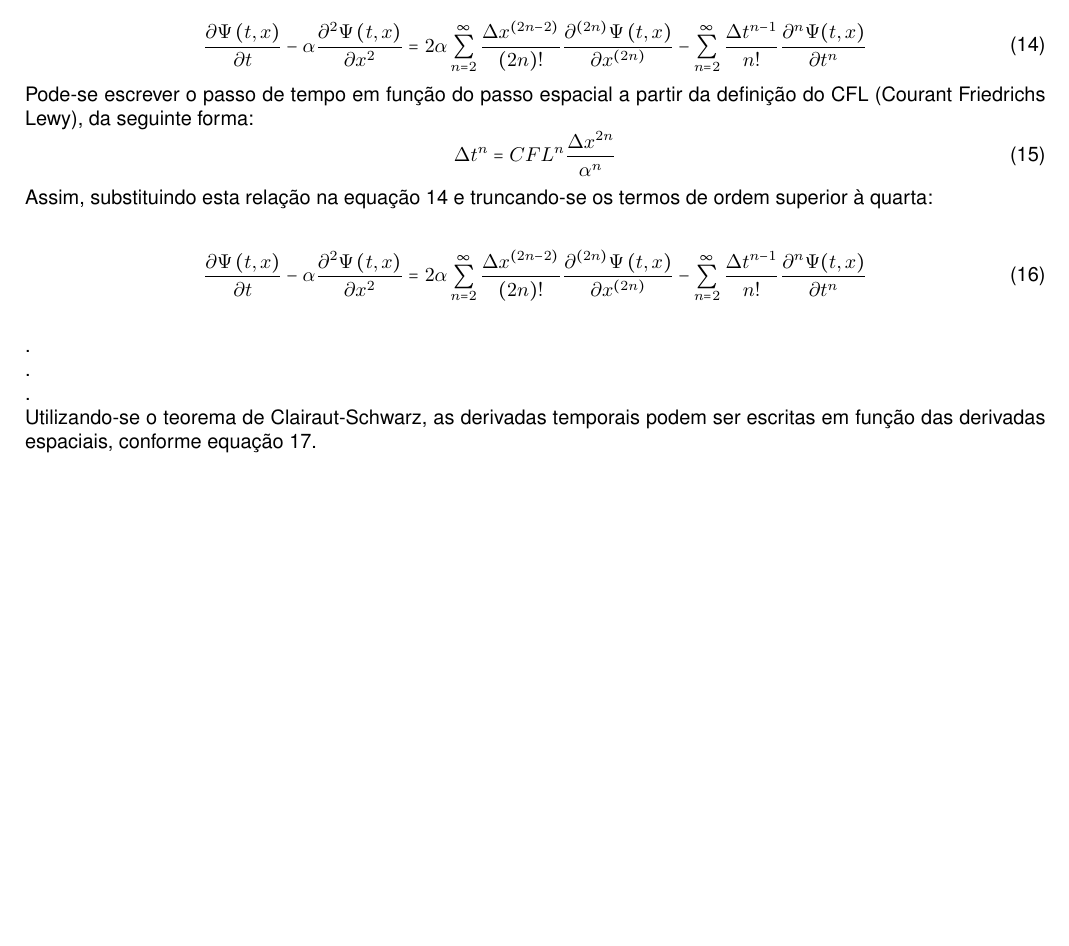
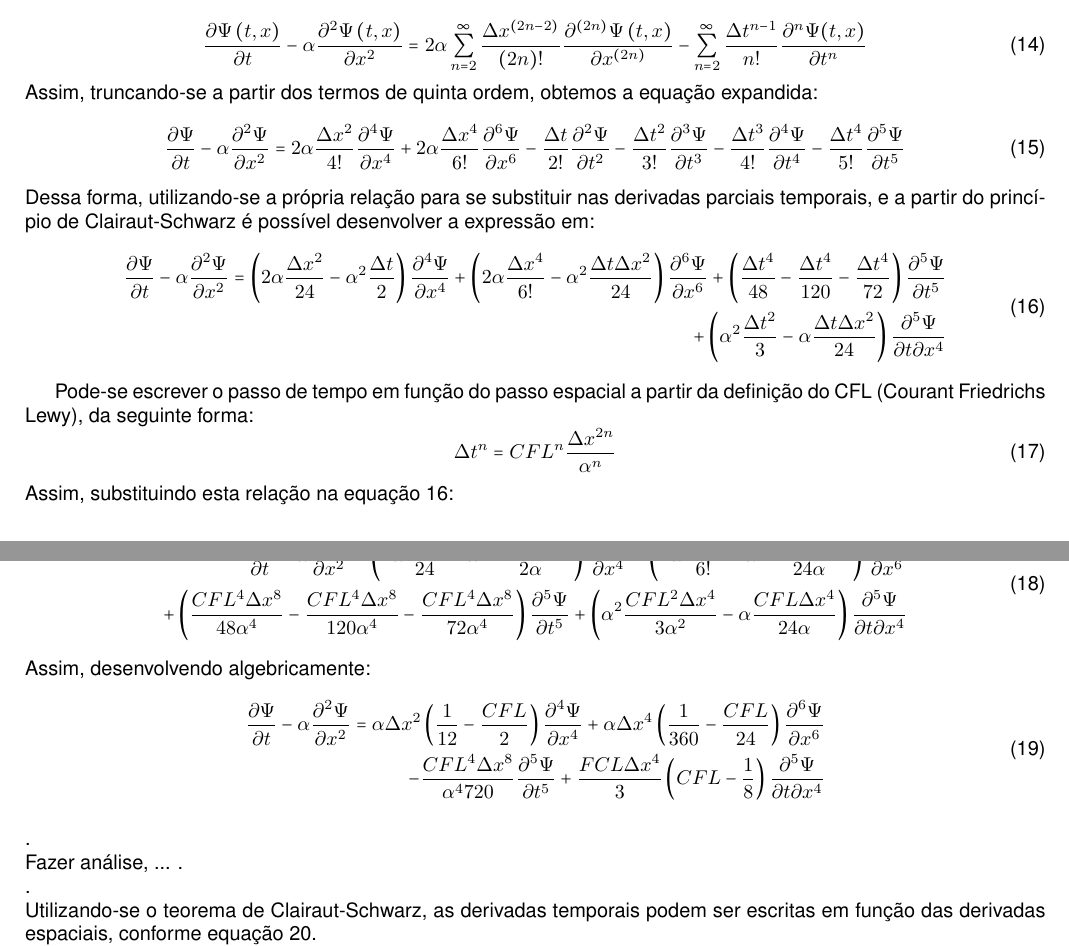
Before and after one commit to felipejoribeiro/PapersEmAndamento, a LaTeX document (SEMAT/artigo.tex): part of page 2 of 4 before the commit and two parts of pages 2 and 3 of 5 after it, the two joined at a grey line, cut so that both start at the same text, the shorter picture padded with empty space. Compiled offline with pdfLaTeX.

Commit message:
artigo semat finalizado
- desenvolvido artigo semat

```diff
--- a/SEMAT/artigo.tex
+++ b/SEMAT/artigo.tex
@@ -193,23 +193,49 @@ Assim, expandindo-se no primeiro termo obtem-se a equação modificada:
 - \sum\limits_{n=2}^{\infty} \frac{\Delta t^{n - 1}}{n!} \frac{\partial^{n} \Psi (t , x)}{\partial t^{n}}
 \end{split}
 \end{equation}
+Assim, truncando-se a partir dos termos de quinta ordem, obtemos a equação expandida:
+\begin{equation}
+\frac{\partial \Psi}{\partial t} - \alpha \frac{\partial^2 \Psi}{\partial x^2} = 2 \alpha \frac{\Delta x^2}{4!} \frac{\partial^4 \Psi}{\partial x ^4}
++ 2 \alpha \frac{\Delta x^4}{6!} \frac{\partial^6 \Psi}{\partial x ^6} - \frac{\Delta t}{2!} \frac{\partial^2 \Psi}{\partial t ^2} - \frac{\Delta t ^2}{3!} \frac{\partial^3 \Psi}{\partial t ^3} - \frac{\Delta t ^3}{4!} \frac{\partial^4 \Psi}{\partial t ^4} - \frac{\Delta t ^4}{5!} \frac{\partial^5 \Psi}{\partial t ^5}
+\end{equation}
+Dessa forma, utilizando-se a própria relação para se substituir nas derivadas parciais temporais, e a partir do princípio de Clairaut-Schwarz é possível desenvolver a expressão em:
+\begin{equation}\label{aloaloalo}
+\begin{split}
+\frac{\partial \Psi}{\partial t} - \alpha \frac{\partial^2 \Psi}{\partial x^2} = \left(2\alpha \frac{\Delta x^2}{24}-\alpha ^2 \frac{\Delta t}{2}\right)
+\frac{\partial ^4 \Psi}{\partial x ^4} + \left(2\alpha \frac{\Delta x^4}{6!}-\alpha ^2 \frac{\Delta t \Delta x^2}{24}\right)\frac{\partial ^6 \Psi}{\partial x ^6}
++ \left( \frac{\Delta t^4}{48} -\frac{\Delta t^4}{120} - \frac{\Delta t^4}{72} \right)\frac{\partial^5 \Psi}{\partial t^5} \\
++ \left(\alpha^2 \frac{\Delta t^2}{3}-\alpha \frac{\Delta t \Delta x^2}{24}\right)\frac{\partial ^5 \Psi}{\partial t \partial x ^4}
+\end{split}
+\end{equation}
+
+
+
 Pode-se escrever o passo de tempo em função do passo espacial a partir da definição do CFL (Courant Friedrichs Lewy), da seguinte forma:
 \begin{equation} \label{CFL}
 \Delta t^n= CFL^n \frac{\Delta x^{2n}}{\alpha^{n}}
 \end{equation}
-Assim, substituindo esta relação na equação \ref{olalaaa} e truncando-se os termos de ordem superior à quarta:
+Assim, substituindo esta relação na equação \ref{aloaloalo}:
 
 \begin{equation}
 \begin{split}
-\frac{\partial \Psi \left(t, x\right) }{\partial t} -
-\alpha \frac{\partial^2 \Psi \left(t, x\right) }{\partial x^2}
-=
-2 \alpha \sum\limits_{n=2}^{\infty} \frac{\Delta x^{\left(2n - 2\right)}}{\left(2n\right)!} \frac{\partial^{\left(2n\right)} \Psi \left(t, x\right)}{\partial x^{\left(2n\right)}}
-- \sum\limits_{n=2}^{\infty} \frac{\Delta t^{n - 1}}{n!} \frac{\partial^{n} \Psi (t , x)}{\partial t^{n}}
+\frac{\partial \Psi}{\partial t} - \alpha \frac{\partial^2 \Psi}{\partial x^2} = \left(2\alpha \frac{\Delta x^2}{24}-\alpha ^2 \frac{CFL \Delta x^2}{2\alpha}\right)
+\frac{\partial ^4 \Psi}{\partial x ^4} + \left(2\alpha \frac{\Delta x^4}{6!}-\alpha ^2 \frac{CFL\Delta x^4}{24\alpha}\right)\frac{\partial ^6 \Psi}{\partial x ^6}\\
++ \left( \frac{CFL^4 \Delta x^8}{48\alpha^4} -\frac{CFL^4 \Delta x^8}{120\alpha^4} - \frac{CFL^4 \Delta x^8}{72\alpha^4} \right)\frac{\partial^5 \Psi}{\partial t^5}
++ \left(\alpha^2 \frac{CFL^2 \Delta x^4}{3\alpha^2}-\alpha \frac{CFL \Delta x^4}{24\alpha}\right)\frac{\partial ^5 \Psi}{\partial t \partial x ^4}
+\end{split}
+\end{equation}
+Assim, desenvolvendo algebricamente:
+\begin{equation}
+\begin{split}
+\frac{\partial \Psi}{\partial t} - \alpha \frac{\partial^2 \Psi}{\partial x^2} = \alpha\Delta x^2 \left(\frac{1}{12}-\frac{CFL}{2}\right)
+\frac{\partial ^4 \Psi}{\partial x ^4} + \alpha \Delta x ^4\left(\frac{1}{360}-\frac{CFL}{24}\right)\frac{\partial ^6 \Psi}{\partial x ^6}\\
+- \frac{CFL^4 \Delta x ^8 }{\alpha^4 720} \frac{\partial^5 \Psi}{\partial t^5}
++ \frac{FCL \Delta x ^4}{3}\left(CFL - \frac{1}{8}\right)\frac{\partial ^5 \Psi}{\partial t \partial x ^4}
 \end{split}
 \end{equation}
 \\
 . \\
+Fazer análise, ...
 . \\
 . \\
 Utilizando-se o teorema de Clairaut-Schwarz, as derivadas temporais podem ser escritas em função das derivadas espaciais, conforme equação \ref{temp_func_epac}.
```
